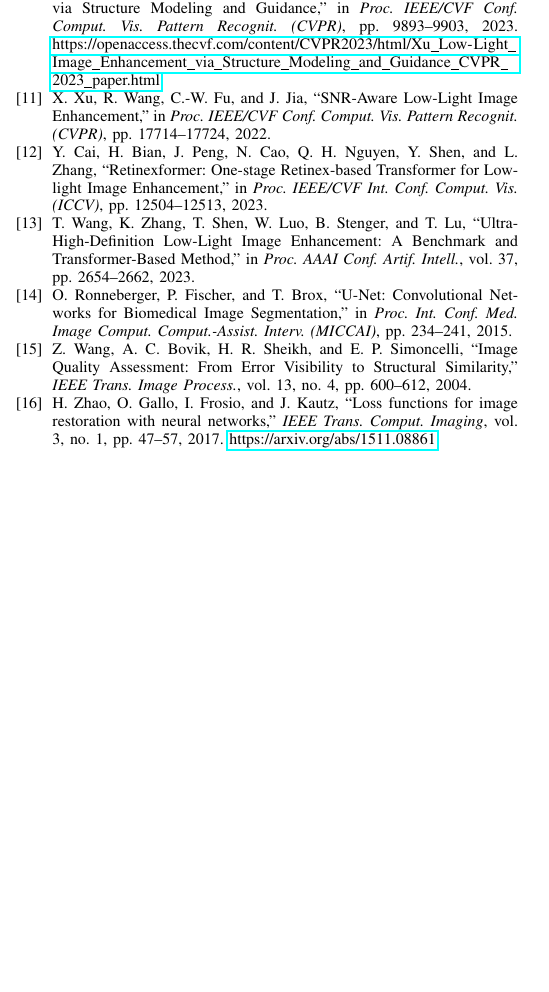
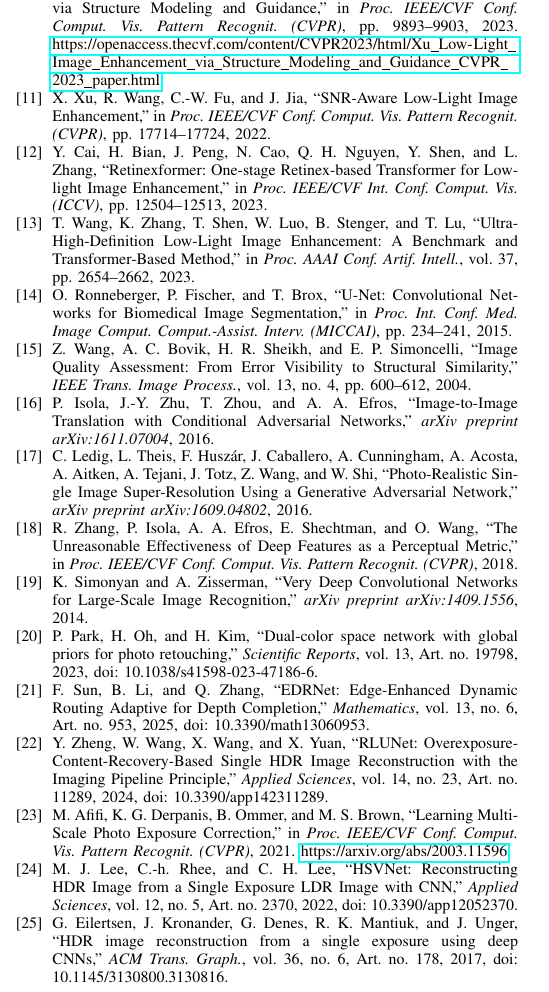
Before and after one commit to kavindamihiran/SwinLLIE, a LaTeX paper (Guides/RESEARCH_PAPER_SWINLLIE.tex): part of one column of page 4 of 4, cut so that both start at the same text, the shorter picture padded with empty space. Compiled offline with pdfLaTeX.

Commit message:
added missing refs and added pth best.pth

```diff
--- a/Guides/RESEARCH_PAPER_SWINLLIE.tex
+++ b/Guides/RESEARCH_PAPER_SWINLLIE.tex
@@ -388,8 +384,35 @@ O. Ronneberger, P. Fischer, and T. Brox, ``U-Net: Convolutional Networks for Bio
 \bibitem{wang2004ssim}
 Z. Wang, A. C. Bovik, H. R. Sheikh, and E. P. Simoncelli, ``Image Quality Assessment: From Error Visibility to Structural Similarity,'' \textit{IEEE Trans. Image Process.}, vol. 13, no. 4, pp. 600--612, 2004.
 
-\bibitem{zhao2016loss}
-H. Zhao, O. Gallo, I. Frosio, and J. Kautz, ``Loss functions for image restoration with neural networks,'' \textit{IEEE Trans. Comput. Imaging}, vol. 3, no. 1, pp. 47--57, 2017. \url{https://arxiv.org/abs/1511.08861}
+\bibitem{isola2016pix2pix}
+P. Isola, J.-Y. Zhu, T. Zhou, and A. A. Efros, ``Image-to-Image Translation with Conditional Adversarial Networks,'' \textit{arXiv preprint arXiv:1611.07004}, 2016.
+
+\bibitem{ledig2016srgan}
+C. Ledig, L. Theis, F. Husz{\'a}r, J. Caballero, A. Cunningham, A. Acosta, A. Aitken, A. Tejani, J. Totz, Z. Wang, and W. Shi, ``Photo-Realistic Single Image Super-Resolution Using a Generative Adversarial Network,'' \textit{arXiv preprint arXiv:1609.04802}, 2016.
+
+\bibitem{zhang2018lpips}
+R. Zhang, P. Isola, A. A. Efros, E. Shechtman, and O. Wang, ``The Unreasonable Effectiveness of Deep Features as a Perceptual Metric,'' in \textit{Proc. IEEE/CVF Conf. Comput. Vis. Pattern Recognit. (CVPR)}, 2018.
+
+\bibitem{simonyan2014vgg}
+K. Simonyan and A. Zisserman, ``Very Deep Convolutional Networks for Large-Scale Image Recognition,'' \textit{arXiv preprint arXiv:1409.1556}, 2014.
+
+\bibitem{park2023dualcolor}
+P. Park, H. Oh, and H. Kim, ``Dual-color space network with global priors for photo retouching,'' \textit{Scientific Reports}, vol. 13, Art. no. 19798, 2023, doi: 10.1038/s41598-023-47186-6.
+
+\bibitem{edrnet2025edgematching}
+F. Sun, B. Li, and Q. Zhang, ``EDRNet: Edge-Enhanced Dynamic Routing Adaptive for Depth Completion,'' \textit{Mathematics}, vol. 13, no. 6, Art. no. 953, 2025, doi: 10.3390/math13060953.
+
+\bibitem{rlunet2024overexposure}
+Y. Zheng, W. Wang, X. Wang, and X. Yuan, ``RLUNet: Overexposure-Content-Recovery-Based Single HDR Image Reconstruction with the Imaging Pipeline Principle,'' \textit{Applied Sciences}, vol. 14, no. 23, Art. no. 11289, 2024, doi: 10.3390/app142311289.
+
+\bibitem{afifi2021exposurecorrection}
+M. Afifi, K. G. Derpanis, B. Ommer, and M. S. Brown, ``Learning Multi-Scale Photo Exposure Correction,'' in \textit{Proc. IEEE/CVF Conf. Comput. Vis. Pattern Recognit. (CVPR)}, 2021. \url{https://arxiv.org/abs/2003.11596}
+
+\bibitem{lee2022hsvnet}
+M. J. Lee, C.-h. Rhee, and C. H. Lee, ``HSVNet: Reconstructing HDR Image from a Single Exposure LDR Image with CNN,'' \textit{Applied Sciences}, vol. 12, no. 5, Art. no. 2370, 2022, doi: 10.3390/app12052370.
+
+\bibitem{eilertsen2017singlehdr}
+G. Eilertsen, J. Kronander, G. Denes, R. K. Mantiuk, and J. Unger, ``HDR image reconstruction from a single exposure using deep CNNs,'' \textit{ACM Trans. Graph.}, vol. 36, no. 6, Art. no. 178, 2017, doi: 10.1145/3130800.3130816.
 
 \end{thebibliography}
 
```
Also changed, not shown: Guides/Research Paper/v1_errors.pdf (added), Guides/RESEARCH_PAPER_SWINLLIE.tex (14 more changed lines), 3 other files.
